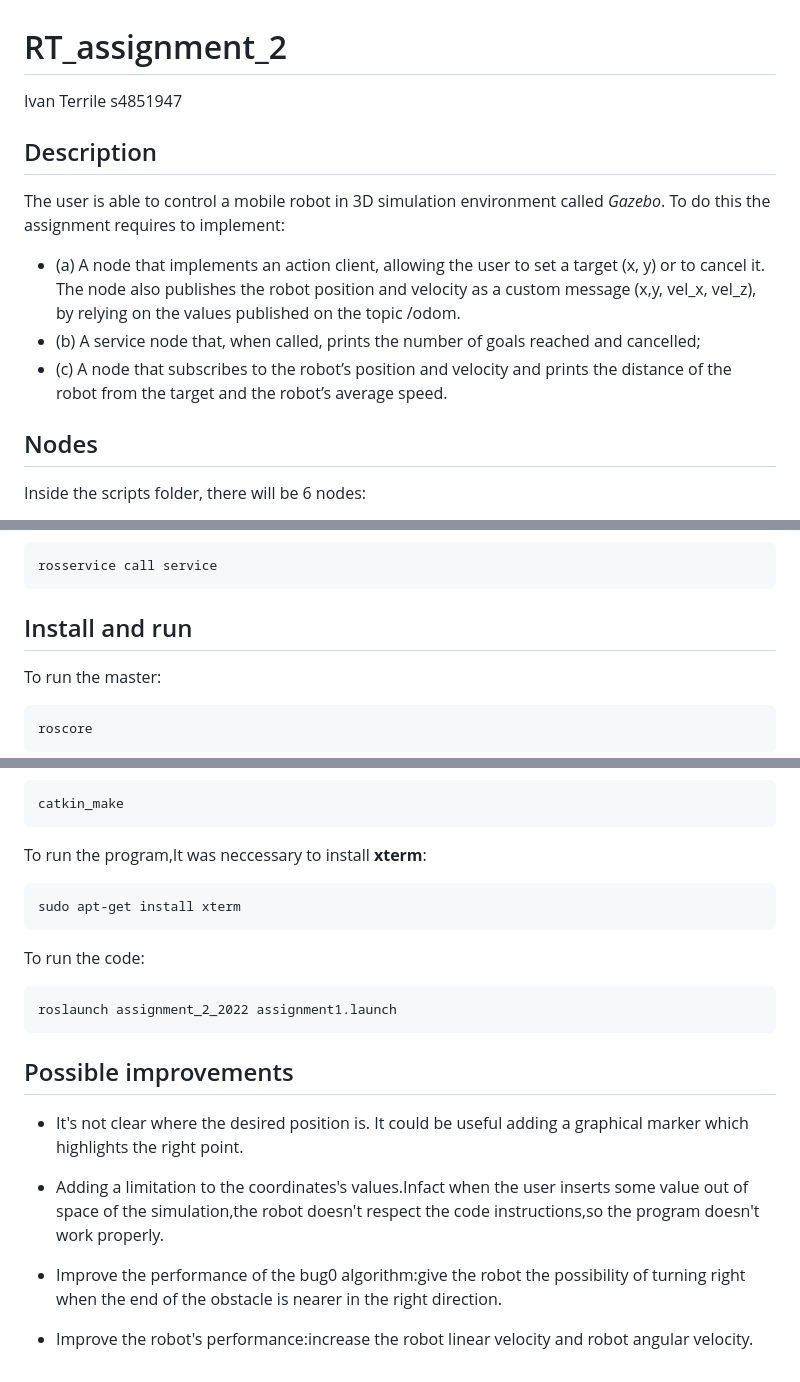
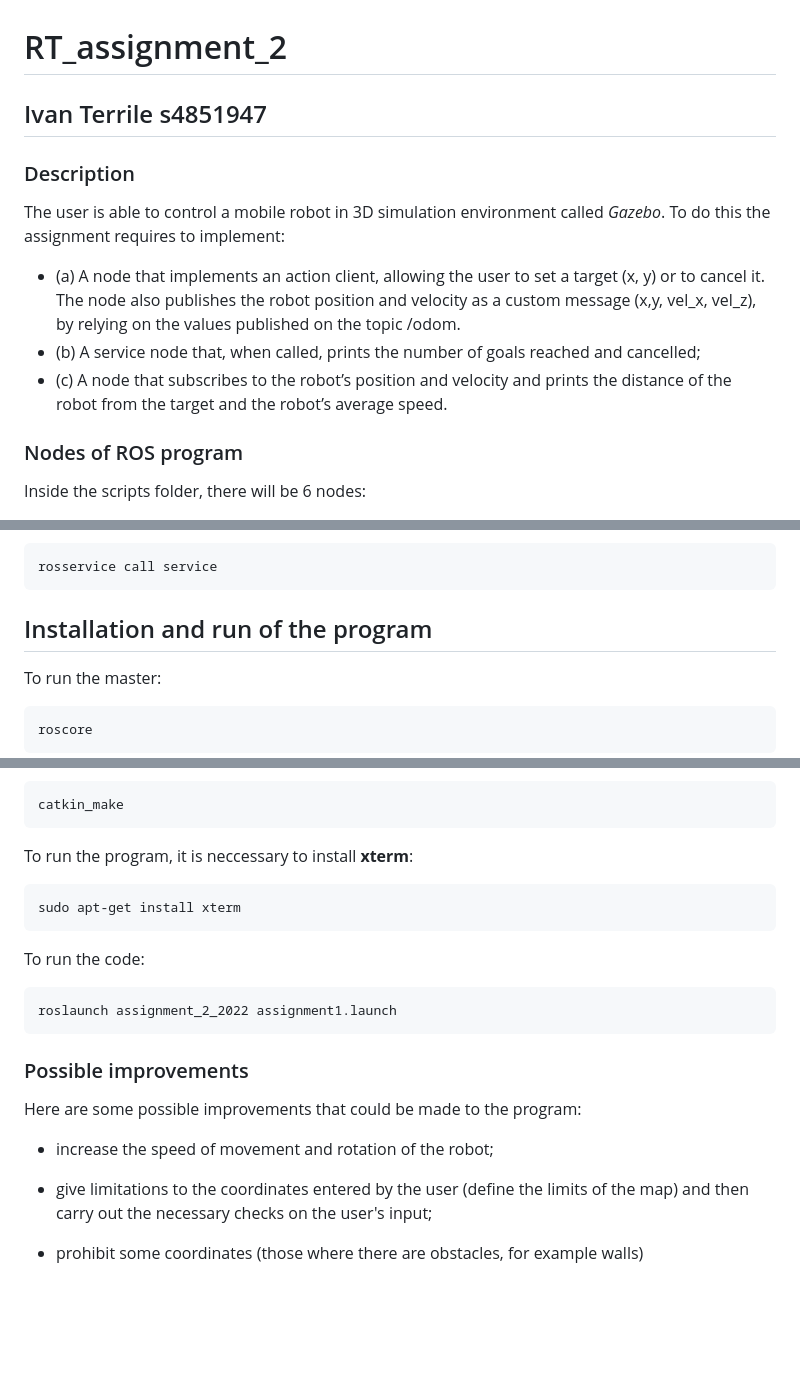
Before and after one commit to IvanTerrile/ResearchTrack1, a Markdown page: SecondAssignment/README.md, 3 parts joined by grey strips. Rendered like a GitHub page; blank space fills up the shorter version.

```diff
--- a/SecondAssignment/README.md
+++ b/SecondAssignment/README.md
@@ -1,8 +1,8 @@
 # RT_assignment_2
 
-Ivan Terrile s4851947
+## Ivan Terrile s4851947
 
-## Description
+### Description
 The user is able to control a mobile robot in 3D simulation environment called *Gazebo*.
 To do this the assignment requires to implement:
 - (a) A node that implements an action client, allowing the user to set a target (x, y) or to cancel it. The node
@@ -12,7 +12,7 @@ published on the topic /odom.
 - (c) A node that subscribes to the robot’s position and velocity  and prints the
 distance of the robot from the target and the robot’s average speed.
 
-## Nodes
+### Nodes of ROS program
 
 Inside the scripts folder, there will be 6 nodes:
 
@@ -35,7 +35,7 @@ To get the information about the number of goals reached and canceled, write on
 
     rosservice call service
 
-## Install and run
+## Installation and run of the program
 
 To run the master:
 
@@ -49,7 +49,7 @@ and from the root directory of your ROS workspace run the command:
 
     catkin_make
 
-To run the program,It was neccessary to install **xterm**:
+To run the program, it is neccessary to install **xterm**:
 
     sudo apt-get install xterm
 
@@ -58,13 +58,12 @@ To run the code:
     roslaunch assignment_2_2022 assignment1.launch
 
 
+### Possible improvements
 
-## Possible improvements
+Here are some possible improvements that could be made to the program:
 
-- It's not clear where the desired position is. It could be useful adding a graphical marker which highlights the right point.
+- increase the speed of movement and rotation of the robot;
 
-- Adding a limitation to the coordinates's values.Infact when the user inserts some value out of space of the simulation,the robot doesn't respect the code instructions,so the program doesn't work properly.
+- give limitations to the coordinates entered by the user (define the limits of the map) and then carry out the necessary checks on the user's input;
 
-- Improve the performance of the bug0 algorithm:give the robot the possibility of turning right when the end of the obstacle is nearer in the right direction.
-
-- Improve the robot's performance:increase the robot linear velocity and robot angular velocity.
+- prohibit some coordinates (those where there are obstacles, for example walls)
```
